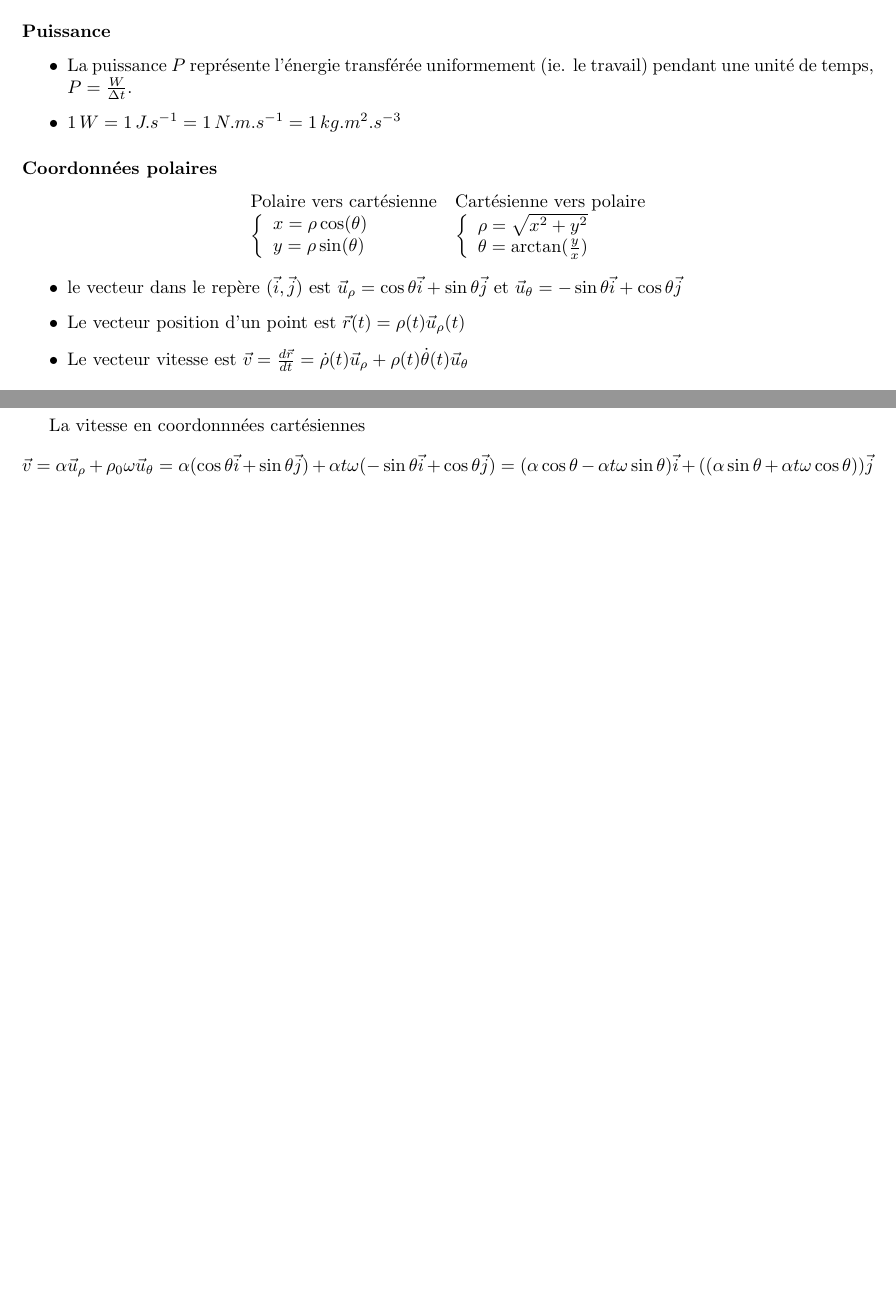
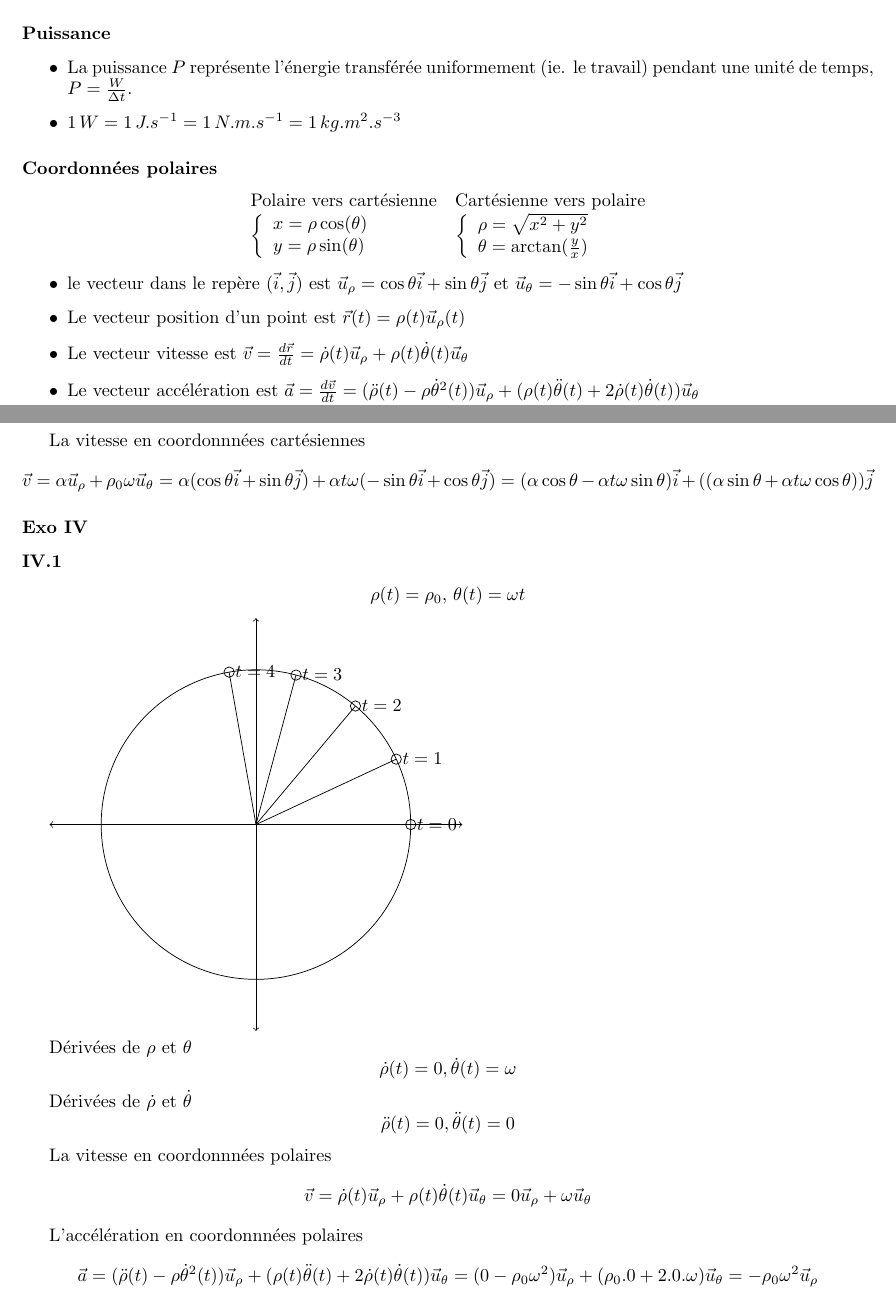
Before and after one commit to PAYRAULT/MPI, a LaTeX book (Phys_103a/TD/CCR1_sol.tex): two parts of pages 1 and 6 of 6, joined at a grey line, cut so that both start at the same text, the shorter picture padded with empty space. Compiled offline with pdfLaTeX.

Commit message:
Phys_103, con't 7

```diff
--- a/Phys_103a/TD/CCR1_sol.tex
+++ b/Phys_103a/TD/CCR1_sol.tex
@@ -131,6 +131,7 @@ $$
 \item le vecteur dans le rep\`ere $(\vec{i},\vec{j})$ est $\vec{u}_{\rho} = \cos\theta \vec{i} + \sin\theta\vec{j}$ et $\vec{u}_{\theta} = -\sin\theta \vec{i} + \cos\theta\vec{j}$
 \item Le vecteur position d'un point est $\vec{r}(t) = \rho(t)\vec{u}_{\rho}(t)$
 \item Le vecteur vitesse est $\vec{v} = \frac{d\vec{r}}{dt} = \dot{\rho}(t)\vec{u}_{\rho} + \rho(t)\dot{\theta}(t)\vec{u}_{\theta}$
+\item Le vecteur acc\'el\'eration est $\vec{a} = \frac{d\vec{v}}{dt} = (\ddot{\rho}(t) - \rho\dot{\theta}^{2}(t))\vec{u}_{\rho} + (\rho(t)\ddot{\theta}(t) + 2\dot{\rho}(t)\dot{\theta}(t))\vec{u}_{\theta}$
 \end{itemize}
 
 
@@ -346,6 +347,35 @@ La vitesse en coordonnn\'ees cart\'esiennes
 $$\vec{v} = \alpha\vec{u}_{\rho} + \rho_{0}\omega\vec{u}_{\theta} = \alpha(\cos\theta \vec{i} + \sin\theta\vec{j}) + \alpha t\omega(-\sin\theta \vec{i} + \cos\theta\vec{j}) = (\alpha\cos\theta-\alpha t\omega\sin\theta)\vec{i} + ((\alpha\sin\theta+\alpha t\omega\cos\theta))\vec{j}$$
 
 
+\subsubsection*{Exo IV}
+\subsubsection*{IV.1}
+$$\rho(t) = \rho_{0},\, \theta(t)=\omega t $$
+
+\begin{tikzpicture}[x=1cm,y=1cm]
+
+  \draw[<->] (-4,0)--(4,0); % l'axe des abscisses
+  \draw[<->] (0,-4)--(0,4); % l'axe des ordonnées
+
+  \draw (0,0) -- (0:3cm) circle [radius=.1] node[right]{$t=0$};
+  \draw (0,0) -- (25:3cm) circle [radius=.1] node[right]{$t=1$} ;
+  \draw (0,0) -- (50:3cm) circle [radius=.1] node[right]{$t=2$};
+  \draw (0,0) -- (75:3cm) circle [radius=.1] node[right]{$t=3$};
+  \draw (0,0) -- (100:3cm) circle [radius=.1] node[right]{$t=4$};
+  \draw (0,0) circle (3cm);
+
+\end{tikzpicture}
+
+D\'eriv\'ees de $\rho$ et $\theta$
+$$\dot{\rho}(t) = 0, \dot{\theta}(t) = \omega$$
+
+D\'eriv\'ees de $\dot{\rho}$ et $\dot{\theta}$
+$$\ddot{\rho}(t) = 0, \ddot{\theta}(t) = 0$$
+
+La vitesse en coordonnn\'ees polaires
+$$\vec{v} = \dot{\rho}(t)\vec{u}_{\rho} + \rho(t)\dot{\theta}(t)\vec{u}_{\theta} = 0\vec{u}_{\rho} + \omega\vec{u}_{\theta}$$
+
+L'acc\'el\'eration en coordonnn\'ees polaires
+$$\vec{a} = (\ddot{\rho}(t) - \rho\dot{\theta}^{2}(t))\vec{u}_{\rho} + (\rho(t)\ddot{\theta}(t) + 2\dot{\rho}(t)\dot{\theta}(t))\vec{u}_{\theta} = (0-\rho_{0}\omega^2)\vec{u}_{\rho} + (\rho_{0}.0+2.0.\omega)\vec{u}_{\theta} = -\rho_{0}\omega^2\vec{u}_{\rho}$$
 
 
 
```
Also changed, not shown: Phys_103a/TD/CCR1_sol.pdf.
